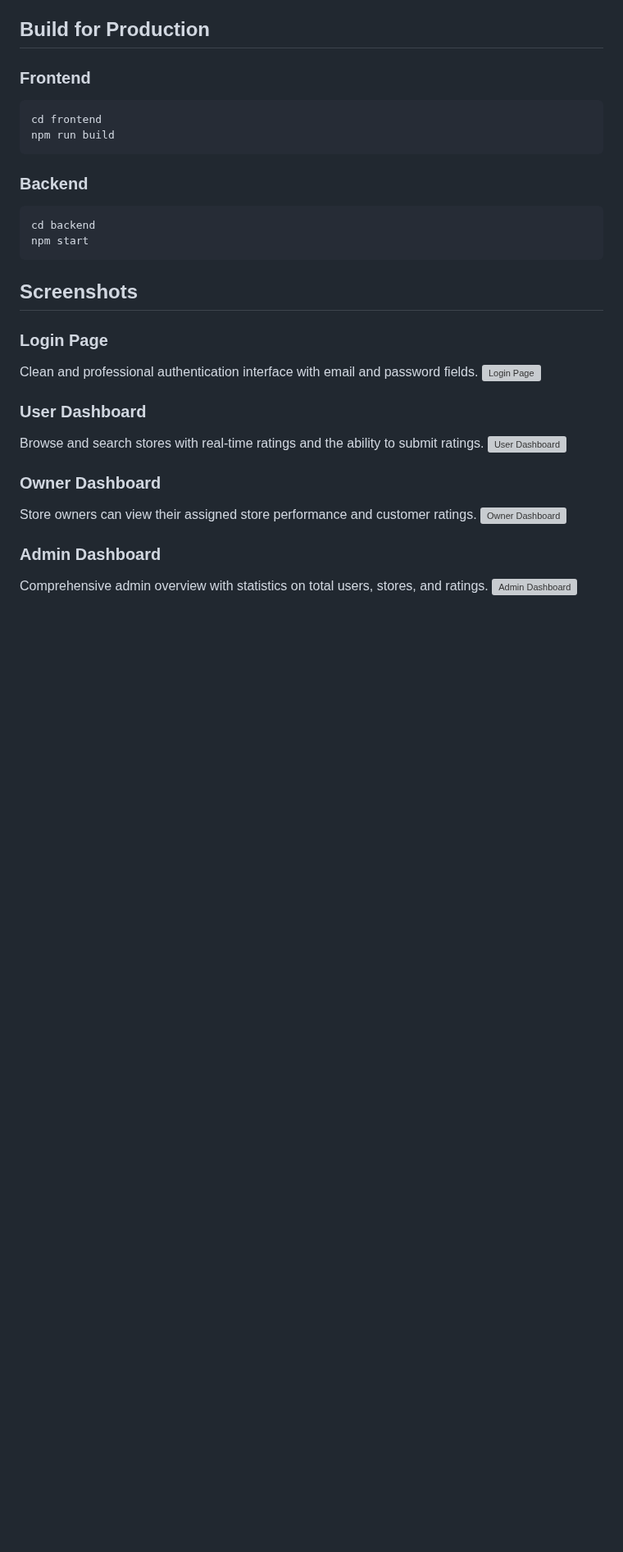
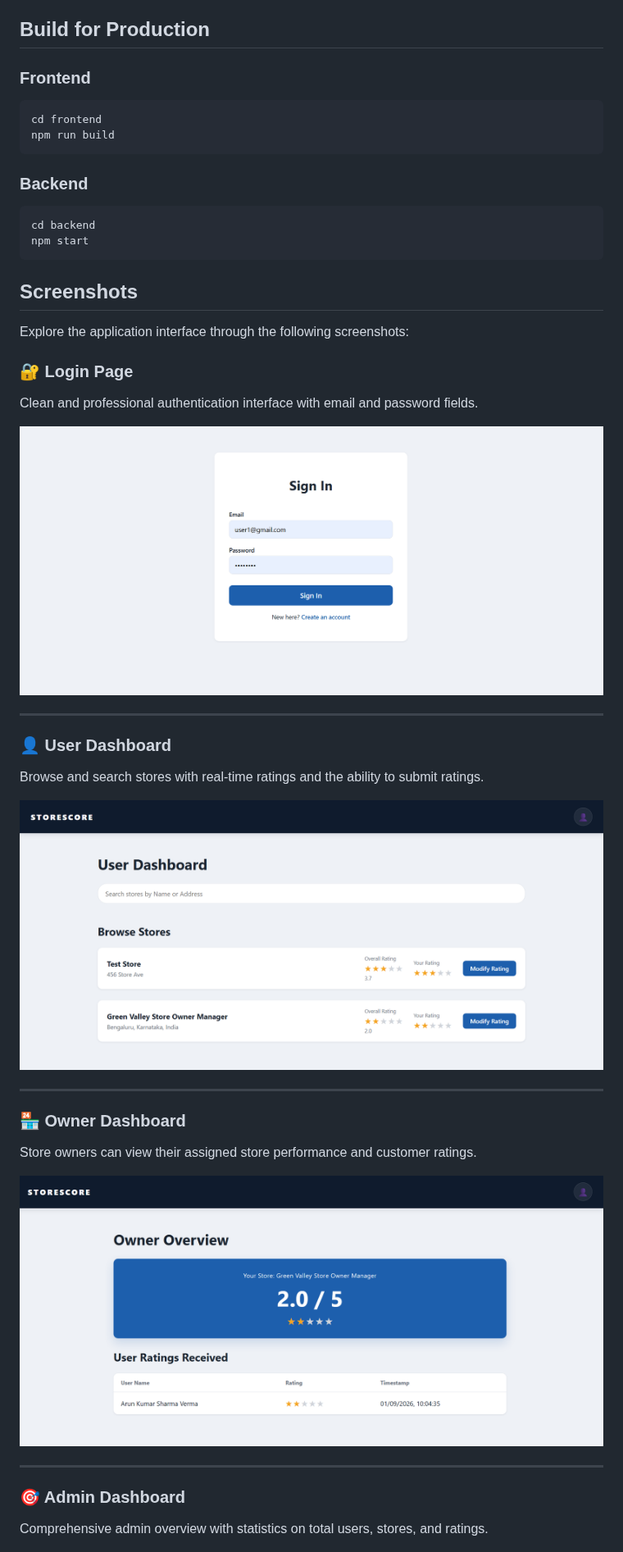
Before and after one commit to Shital-3/store-rating-app, a Markdown page: README.md, the part around the change. Shown at 82% size. Rendered like a GitHub page; pictures changed too: screenshots/login.png (added), screenshots/owner-dashboard.png (added), screenshots/user-dashboard.png (added); blank space fills up the shorter version; grey boxes are pictures that could not be loaded.

Commit message:
docs: Add formatted screenshots to README with improved layout

```diff
--- a/README.md
+++ b/README.md
@@ -169,20 +169,32 @@ npm start
 
 ## Screenshots
 
-### Login Page
+Explore the application interface through the following screenshots:
+
+### 🔐 Login Page
 Clean and professional authentication interface with email and password fields.
+
 ![Login Page](screenshots/login.png)
 
-### User Dashboard
+---
+
+### 👤 User Dashboard
 Browse and search stores with real-time ratings and the ability to submit ratings.
+
 ![User Dashboard](screenshots/user-dashboard.png)
 
-### Owner Dashboard
+---
+
+### 🏪 Owner Dashboard
 Store owners can view their assigned store performance and customer ratings.
+
 ![Owner Dashboard](screenshots/owner-dashboard.png)
 
-### Admin Dashboard
+---
+
+### 🎯 Admin Dashboard
 Comprehensive admin overview with statistics on total users, stores, and ratings.
+
 ![Admin Dashboard](screenshots/admin-dashboard.png)
 
 ## License
```
Also changed, not shown: screenshots/admin-dashboard.png (added).
